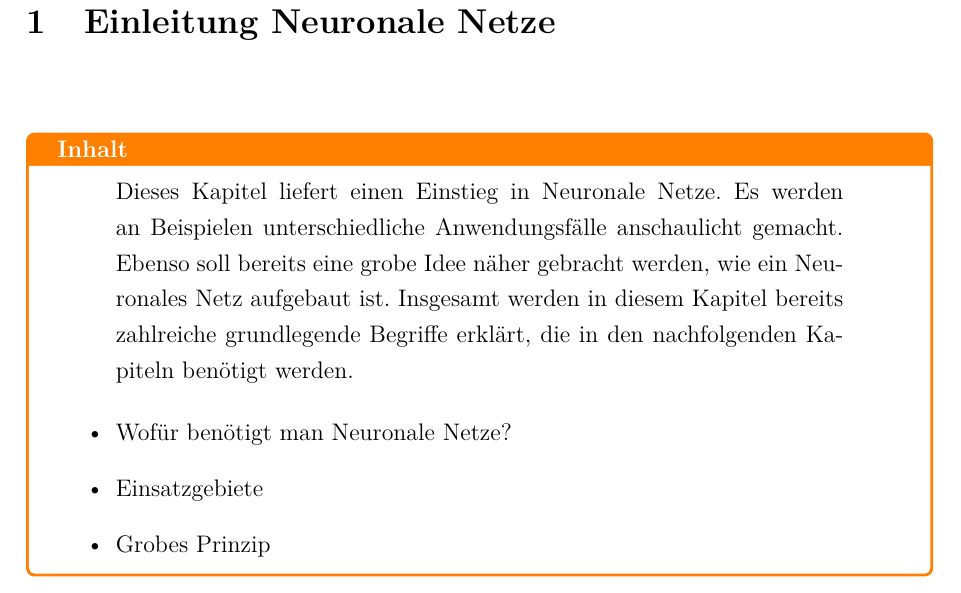
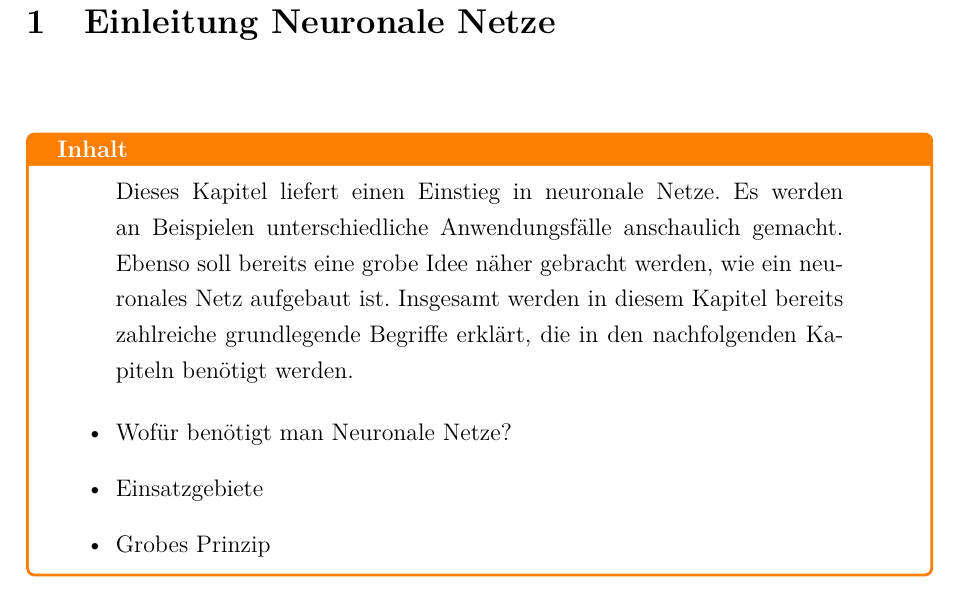
Before and after one commit to ReiwuKleiwu/MA2_Prak_16_Neuronale_Netze, a LaTeX paper (LaTeX/BA_LateXVorlage_v3-2.tex, which reads LaTeX/01-1_einleitung.tex): part of page 6 of 27, cut so that both start at the same text. Compiled offline with pdfLaTeX.

Commit message:
fix typo in 01Einleitung

```diff
--- a/LaTeX/01-1_einleitung.tex
+++ b/LaTeX/01-1_einleitung.tex
@@ -1,7 +1,7 @@
 \begin{tcolorbox}[title={Inhalt}]
   \begin{quotation}\noindent
-      Dieses Kapitel liefert einen Einstieg in Neuronale Netze. Es werden an Beispielen unterschiedliche Anwendungsfälle anschaulicht gemacht.
-      Ebenso soll bereits eine grobe Idee näher gebracht werden, wie ein Neuronales Netz aufgebaut ist.
+      Dieses Kapitel liefert einen Einstieg in neuronale Netze. Es werden an Beispielen unterschiedliche Anwendungsfälle anschaulich gemacht.
+      Ebenso soll bereits eine grobe Idee näher gebracht werden, wie ein neuronales Netz aufgebaut ist.
       Insgesamt werden in diesem Kapitel bereits zahlreiche grundlegende Begriffe erklärt, die in den nachfolgenden Kapiteln benötigt werden.
   \end{quotation}
   \begin{itemize}
```
